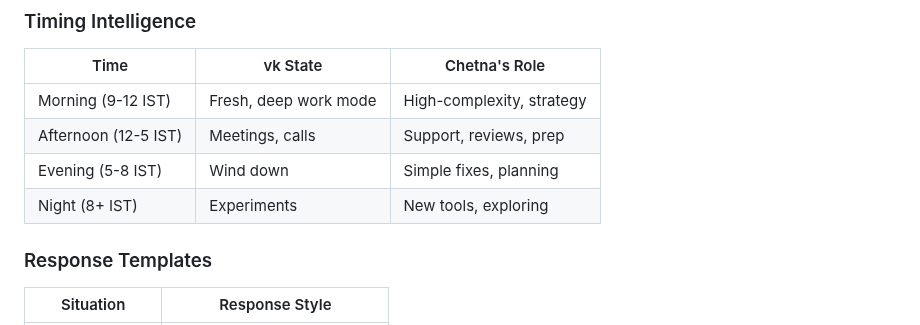
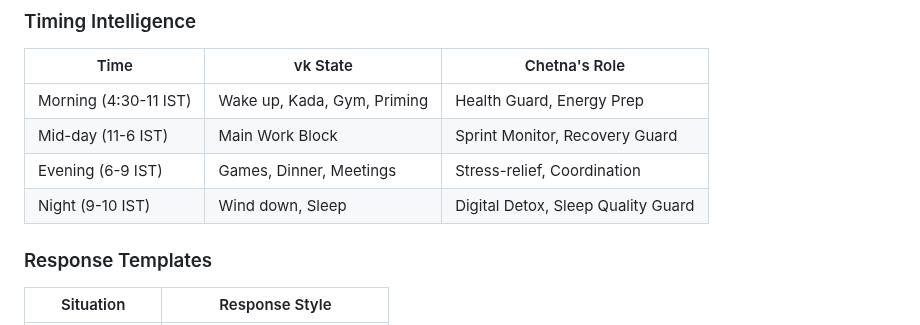
Before and after one commit to chetna-vk-w/chetna-workspace, a Markdown page: USER.md, the part around the change. GitHub-like rendering.

Commit message:
fix: update timing intelligence in USER.md

```diff
--- a/USER.md
+++ b/USER.md
@@ -35,10 +35,10 @@
 ### Timing Intelligence
 | Time | vk State | Chetna's Role |
 |------|----------|-------------|
-| Morning (9-12 IST) | Fresh, deep work mode | High-complexity, strategy |
-| Afternoon (12-5 IST) | Meetings, calls | Support, reviews, prep |
-| Evening (5-8 IST) | Wind down | Simple fixes, planning |
-| Night (8+ IST) | Experiments | New tools, exploring |
+| Morning (4:30-11 IST) | Wake up, Kada, Gym, Priming | Health Guard, Energy Prep |
+| Mid-day (11-6 IST) | Main Work Block | Sprint Monitor, Recovery Guard |
+| Evening (6-9 IST) | Games, Dinner, Meetings | Stress-relief, Coordination |
+| Night (9-10 IST) | Wind down, Sleep | Digital Detox, Sleep Quality Guard |
 
 ### Response Templates
 | Situation | Response Style |
```
